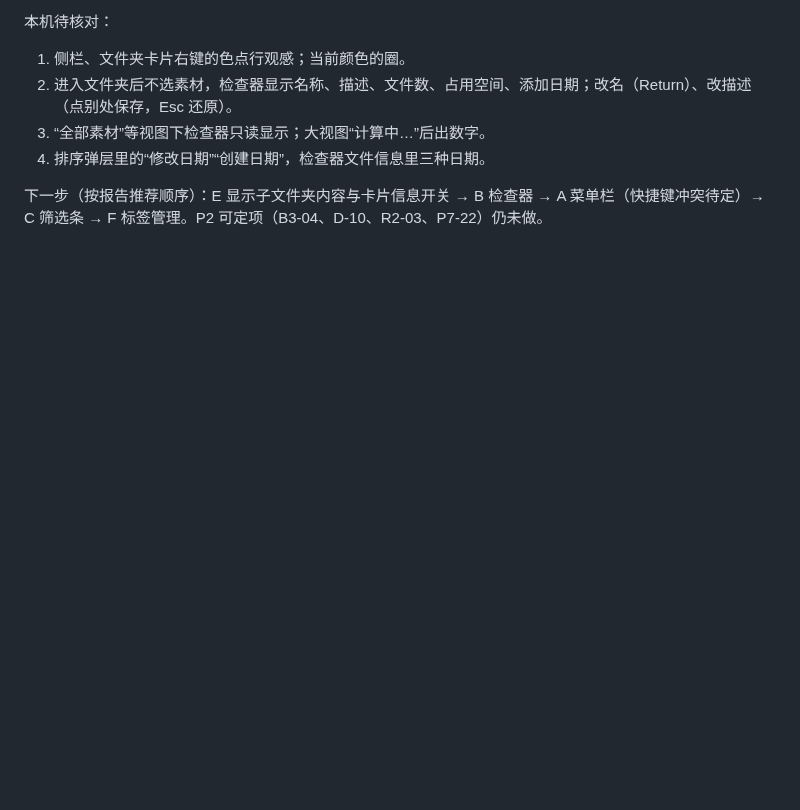
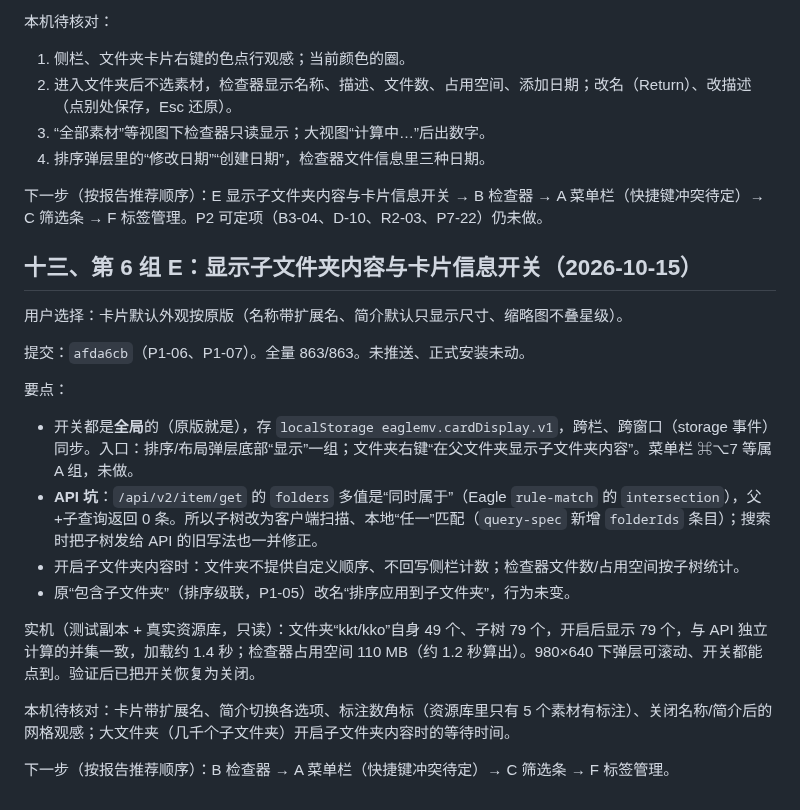
Before and after one commit to khkjdfkjhdsfakhds/eagle-multiview, a Markdown page: docs/handoff/2026-10-p0-fixes-local-handoff.md, the part around the change. Drawn GitHub-style; blank space fills up the shorter version.

Commit message:
Hand off the 显示 switches and subfolder content
Co-Authored-By: Claude Opus 5.5 <noreply@anthropic.com>

```diff
--- a/docs/handoff/2026-10-p0-fixes-local-handoff.md
+++ b/docs/handoff/2026-10-p0-fixes-local-handoff.md
@@ -329,3 +329,21 @@ P1 剩余：W-03/A-04（需用户定安全方案，涉及 Android 构建）与
 4. 排序弹层里的“修改日期”“创建日期”，检查器文件信息里三种日期。
 
 下一步（按报告推荐顺序）：E 显示子文件夹内容与卡片信息开关 → B 检查器 → A 菜单栏（快捷键冲突待定）→ C 筛选条 → F 标签管理。P2 可定项（B3-04、D-10、R2-03、P7-22）仍未做。
+
+## 十三、第 6 组 E：显示子文件夹内容与卡片信息开关（2026-10-15）
+
+用户选择：卡片默认外观按原版（名称带扩展名、简介默认只显示尺寸、缩略图不叠星级）。
+
+提交：`afda6cb`（P1-06、P1-07）。全量 863/863。未推送、正式安装未动。
+
+要点：
+- 开关都是**全局**的（原版就是），存 `localStorage eaglemv.cardDisplay.v1`，跨栏、跨窗口（storage 事件）同步。入口：排序/布局弹层底部“显示”一组；文件夹右键“在父文件夹显示子文件夹内容”。菜单栏 ⌘⌥7 等属 A 组，未做。
+- **API 坑**：`/api/v2/item/get` 的 `folders` 多值是“同时属于”（Eagle `rule-match` 的 `intersection`），父+子查询返回 0 条。所以子树改为客户端扫描、本地“任一”匹配（`query-spec` 新增 `folderIds` 条目）；搜索时把子树发给 API 的旧写法也一并修正。
+- 开启子文件夹内容时：文件夹不提供自定义顺序、不回写侧栏计数；检查器文件数/占用空间按子树统计。
+- 原“包含子文件夹”（排序级联，P1-05）改名“排序应用到子文件夹”，行为未变。
+
+实机（测试副本 + 真实资源库，只读）：文件夹“kkt/kko”自身 49 个、子树 79 个，开启后显示 79 个，与 API 独立计算的并集一致，加载约 1.4 秒；检查器占用空间 110 MB（约 1.2 秒算出）。980×640 下弹层可滚动、开关都能点到。验证后已把开关恢复为关闭。
+
+本机待核对：卡片带扩展名、简介切换各选项、标注数角标（资源库里只有 5 个素材有标注）、关闭名称/简介后的网格观感；大文件夹（几千个子文件夹）开启子文件夹内容时的等待时间。
+
+下一步（按报告推荐顺序）：B 检查器 → A 菜单栏（快捷键冲突待定）→ C 筛选条 → F 标签管理。
```
Also changed, not shown: docs/handoff/2026-10-group6-eagle-research.md (+1 -1 lines).
